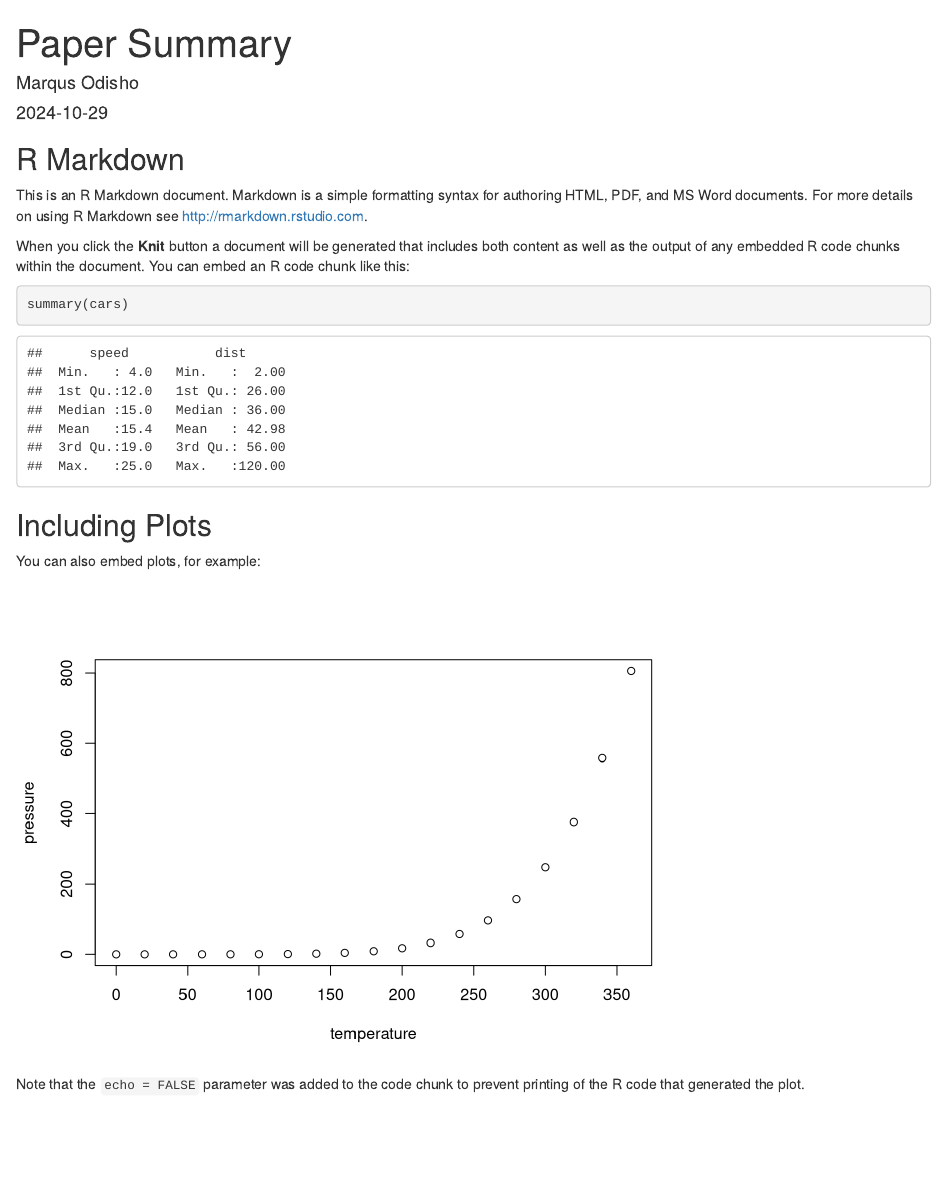
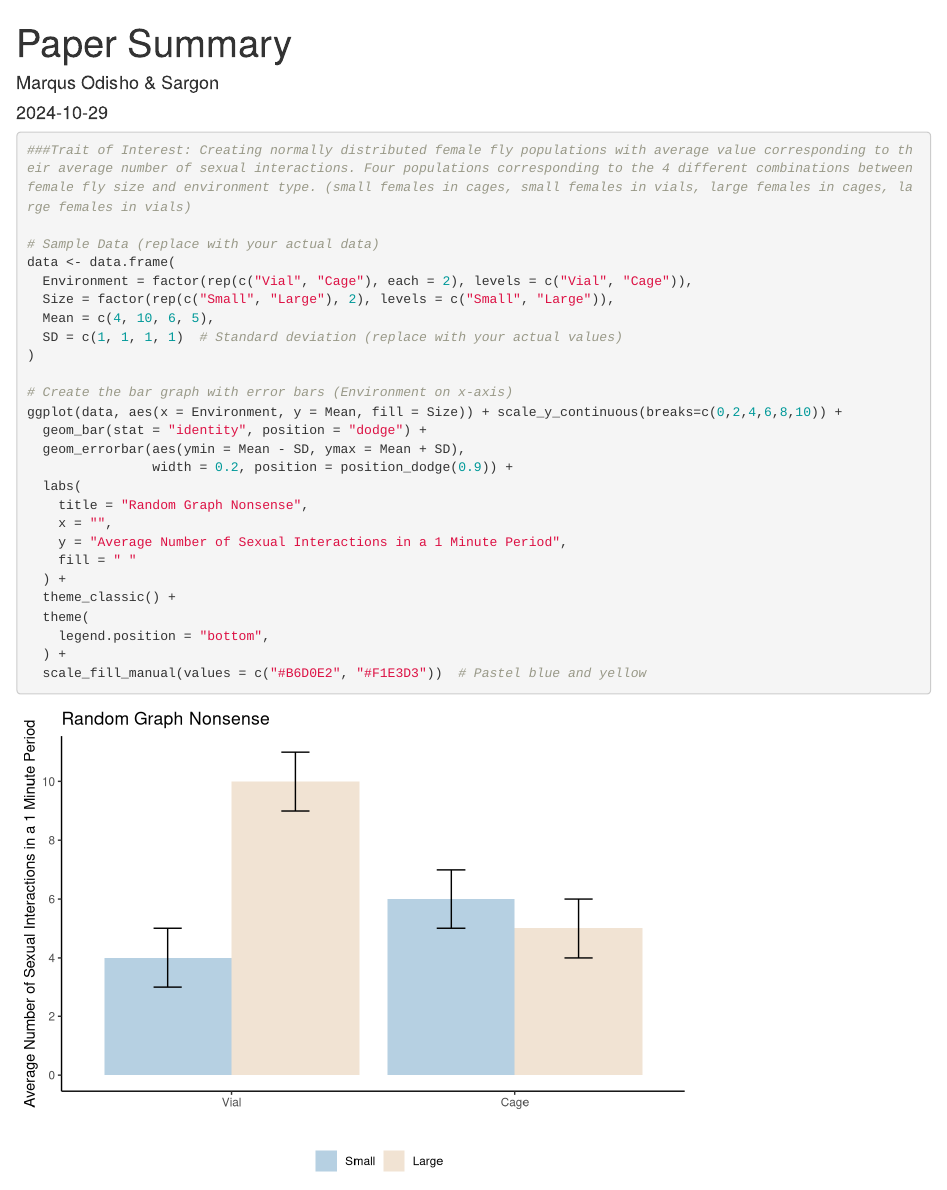
Before and after one commit to Marqodi/BioStats, an R Markdown document (Paper_Summary.Rmd): the page in a window 1100 px wide, from its top. Rendered offline with R 4.5, knitr and Pandoc, with nearby package versions.

Commit message:
Created Figure 1a that looks similar to the Agrawal paper.

````diff
--- a/Paper_Summary.Rmd
+++ b/Paper_Summary.Rmd
@@ -1,6 +1,6 @@
 ---
 title: "Paper Summary"
-author: "Marqus Odisho"
+author: "Marqus Odisho & Sargon"
 date: "`r Sys.Date()`"
 output: html_document
 ---
@@ -10,40 +24,30 @@ knitr::opts_chunk$set(echo = TRUE)
 ```
 
+```{r assay 1 simulation}
+###Trait of Interest: Creating normally distributed female fly populations with average value corresponding to their average number of sexual interactions. Four populations corresponding to the 4 different combinations between female fly size and environment type. (small females in cages, small females in vials, large females in cages, large females in vials)
 
+# Sample Data (replace with your actual data)
+data <- data.frame(
+  Environment = factor(rep(c("Vial", "Cage"), each = 2), levels = c("Vial", "Cage")),
+  Size = factor(rep(c("Small", "Large"), 2), levels = c("Small", "Large")),
+  Mean = c(4, 10, 6, 5),
+  SD = c(1, 1, 1, 1)  # Standard deviation (replace with your actual values)
+)
 
-
-
-
-
-
-
-
-
-
-
-
-
-
-
-
-
-
-## R Markdown
-
-This is an R Markdown document. Markdown is a simple formatting syntax for authoring HTML, PDF, and MS Word documents. For more details on using R Markdown see <http://rmarkdown.rstudio.com>.
-
-When you click the **Knit** button a document will be generated that includes both content as well as the output of any embedded R code chunks within the document. You can embed an R code chunk like this:
-
-```{r cars}
-summary(cars)
+# Create the bar graph with error bars (Environment on x-axis)
+ggplot(data, aes(x = Environment, y = Mean, fill = Size)) + scale_y_continuous(breaks=c(0,2,4,6,8,10)) +
+  geom_bar(stat = "identity", position = "dodge") +
+  geom_errorbar(aes(ymin = Mean - SD, ymax = Mean + SD),
+                width = 0.2, position = position_dodge(0.9)) +
+  labs(
+    title = "Random Graph Nonsense",
+    x = "",
+    y = "Average Number of Sexual Interactions in a 1 Minute Period",
+    fill = " "
+  ) +
+  theme_classic() +
+  theme(
+    legend.position = "bottom",
+  ) +
+  scale_fill_manual(values = c("#B6D0E2", "#F1E3D3"))  # Pastel blue and yellow
 ```
-
-## Including Plots
-
-You can also embed plots, for example:
-
-```{r pressure, echo=FALSE}
-plot(pressure)
-```
-
-Note that the `echo = FALSE` parameter was added to the code chunk to prevent printing of the R code that generated the plot.
````
Also changed, not shown: Paper_Summary.Rmd (14 more changed lines).
